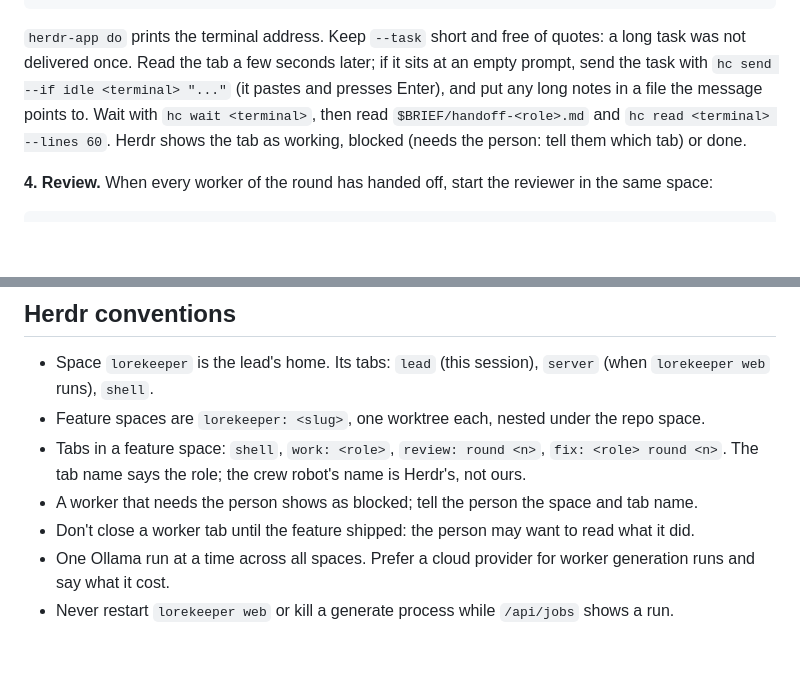
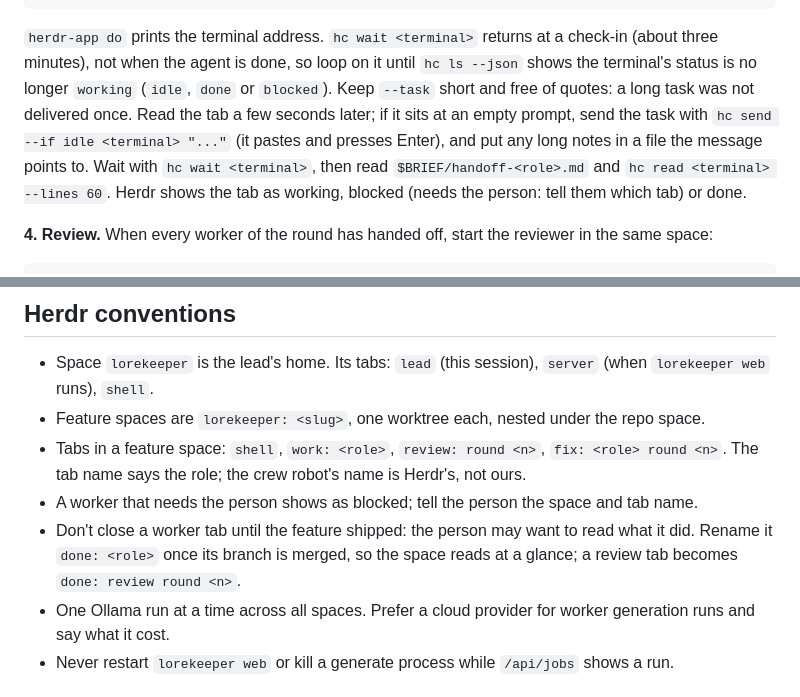
Before and after one commit to nightspine/lorekeeper, a Markdown page: .claude/LEAD.md, 2 parts joined by grey strips. Rendered like a GitHub page; blank space fills up the shorter version.

Commit message:
chore: lead playbook waits on workers in a loop and renames finished tabs

````diff
--- a/.claude/LEAD.md
+++ b/.claude/LEAD.md
@@ -61,7 +61,7 @@ herdr-app do tab.new --space <space> --name "work: core-engineer" \
   --task "You are the core-engineer agent for feature $SLUG. Read $BRIEF/brief.md and .claude/WORKER.md, do the work in this worktree on branch feat/$SLUG, and write your handoff to $BRIEF/handoff-core-engineer.md."
 ```
 
-`herdr-app do` prints the terminal address. Keep `--task` short and free of quotes: a long task was not delivered once. Read the tab a few seconds later; if it sits at an empty prompt, send the task with `hc send --if idle <terminal> "..."` (it pastes and presses Enter), and put any long notes in a file the message points to. Wait with `hc wait <terminal>`, then read `$BRIEF/handoff-<role>.md` and `hc read <terminal> --lines 60`. Herdr shows the tab as working, blocked (needs the person: tell them which tab) or done.
+`herdr-app do` prints the terminal address. `hc wait <terminal>` returns at a check-in (about three minutes), not when the agent is done, so loop on it until `hc ls --json` shows the terminal's status is no longer `working` (`idle`, `done` or `blocked`). Keep `--task` short and free of quotes: a long task was not delivered once. Read the tab a few seconds later; if it sits at an empty prompt, send the task with `hc send --if idle <terminal> "..."` (it pastes and presses Enter), and put any long notes in a file the message points to. Wait with `hc wait <terminal>`, then read `$BRIEF/handoff-<role>.md` and `hc read <terminal> --lines 60`. Herdr shows the tab as working, blocked (needs the person: tell them which tab) or done.
 
 **4. Review.** When every worker of the round has handed off, start the reviewer in the same space:
 
@@ -101,7 +101,7 @@ Merging is the one outward action; ask the person first unless they said to ship
 - Feature spaces are `lorekeeper: <slug>`, one worktree each, nested under the repo space.
 - Tabs in a feature space: `shell`, `work: <role>`, `review: round <n>`, `fix: <role> round <n>`. The tab name says the role; the crew robot's name is Herdr's, not ours.
 - A worker that needs the person shows as blocked; tell the person the space and tab name.
-- Don't close a worker tab until the feature shipped: the person may want to read what it did.
+- Don't close a worker tab until the feature shipped: the person may want to read what it did. Rename it `done: <role>` once its branch is merged, so the space reads at a glance; a review tab becomes `done: review round <n>`.
 - One Ollama run at a time across all spaces. Prefer a cloud provider for worker generation runs and say what it cost.
 - Never restart `lorekeeper web` or kill a generate process while `/api/jobs` shows a run.
 
````
